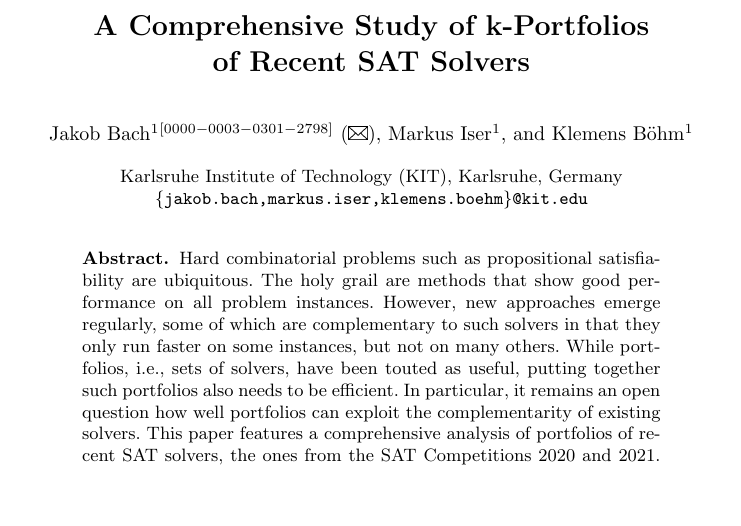
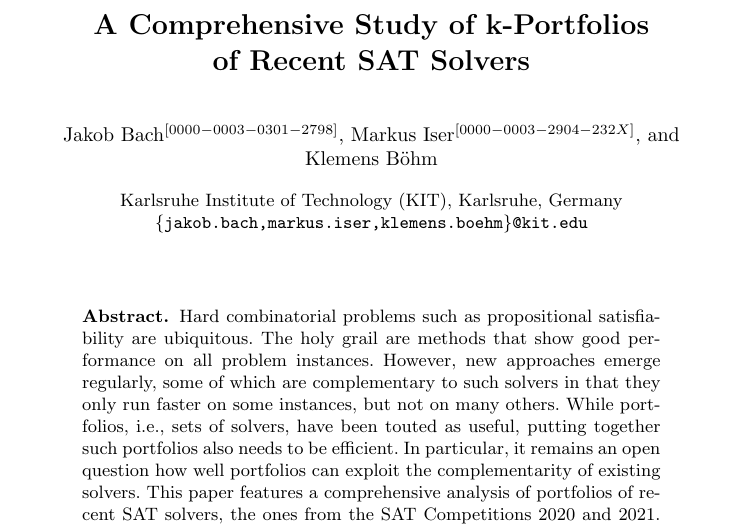
Before and after one commit to Jakob-Bach/Small-Portfolios, a LaTeX thesis (text/small-portfolios.tex): part of page 1 of 18, cut so that both start at the same text, the shorter picture padded with empty space. Compiled offline with pdfLaTeX.

Commit message:
authors: removed institution footnotemark as there is only one institution; added my orcid

```diff
--- a/text/small-portfolios.tex
+++ b/text/small-portfolios.tex
@@ -26,9 +26,9 @@
 %\titlerunning{Abbreviated paper title} % currently not necessary, but possible in LNCS template
 
 \author{
-	Jakob Bach\inst{1}\orcidID{0000-0003-0301-2798} (\Letter) \and % ORCID will be rendered as icon in published version
-	Markus Iser\inst{1} \and
-	Klemens Böhm\inst{1}
+	Jakob Bach\orcidID{0000-0003-0301-2798} \and % ORCID will be rendered as icon in published version \inst{1} (\Letter)
+	Markus Iser\orcidID{0000-0003-2904-232X} \and%\inst{1}
+	Klemens Böhm%\inst{1}
 }
 
 \authorrunning{J. Bach et al.} % should use "et al." for more than two authors
```
